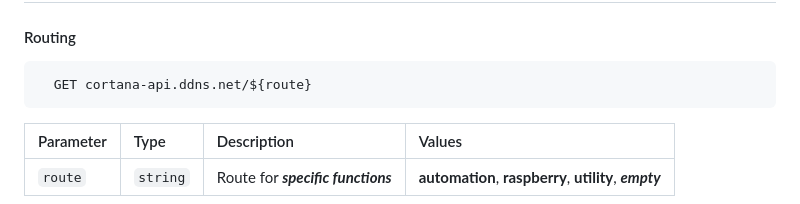
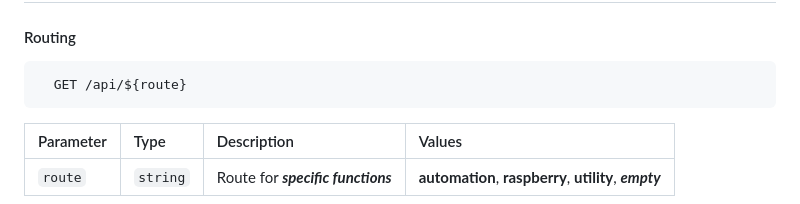
Before and after one commit to GwynnN7/Cortana, a Markdown page: README.md, the part around the change. Rendered like a GitHub page.

````diff
--- a/README.md
+++ b/README.md
@@ -50,7 +50,7 @@ These **Output interfaces** allow **Cortana** to *execute scripts* on **PC** and
 #### Routing
 
 ```http
-  GET cortana-api.ddns.net/${route}
+  GET /api/${route}
 ```
 
 | Parameter | Type     | Description                       |  Values                       |
````
